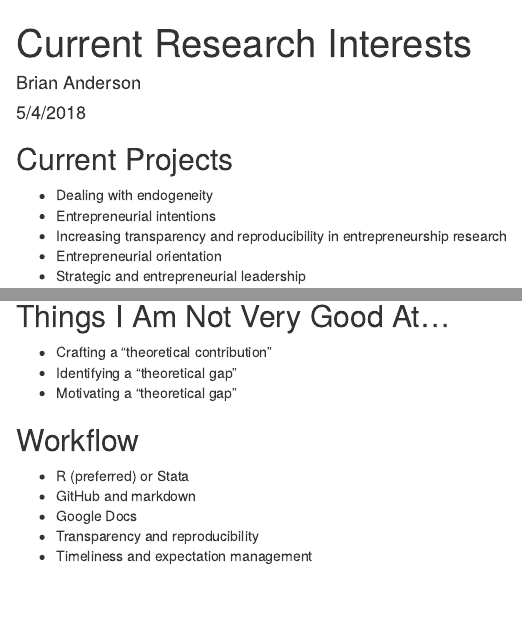
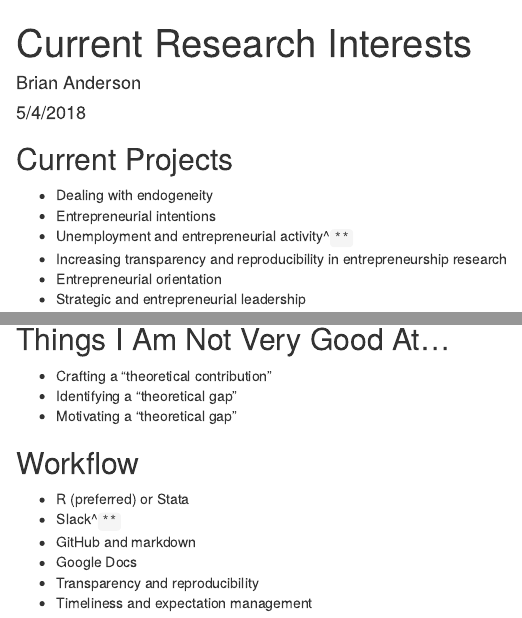
Before and after one commit to drbanderson/Presentations, an R Markdown document (CurrentResearchInterests.Rmd): the page in a window 1100 px wide, from its top, and a second part further down, joined at a grey line. Rendered offline with R 4.5, knitr and Pandoc, with nearby package versions.

Commit message:
Updated research interests

```diff
--- a/CurrentResearchInterests.Rmd
+++ b/CurrentResearchInterests.Rmd
@@ -9,6 +9,7 @@ output: html_document
 
 - Dealing with endogeneity
 - Entrepreneurial intentions
+- Unemployment and entrepreneurial activity^`**`
 - Increasing transparency and reproducibility in entrepreneurship research
 - Entrepreneurial orientation
 - Strategic and entrepreneurial leadership
@@ -36,6 +37,7 @@ output: html_document
 ## Workflow
 
 - R (preferred) or Stata
+- Slack^`**`
 - GitHub and markdown
 - Google Docs
 - Transparency and reproducibility
```
Also changed, not shown: CurrentResearchInterests.Rmd (2 more changed lines).
